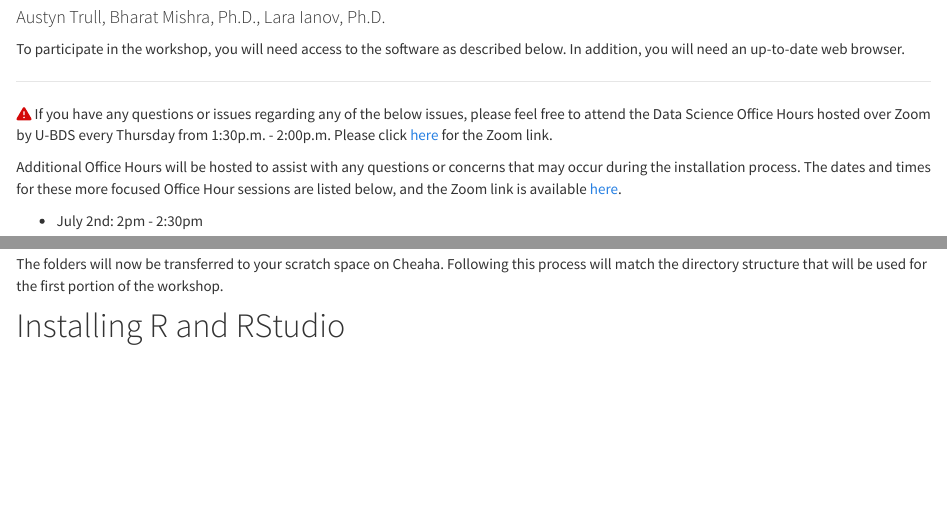
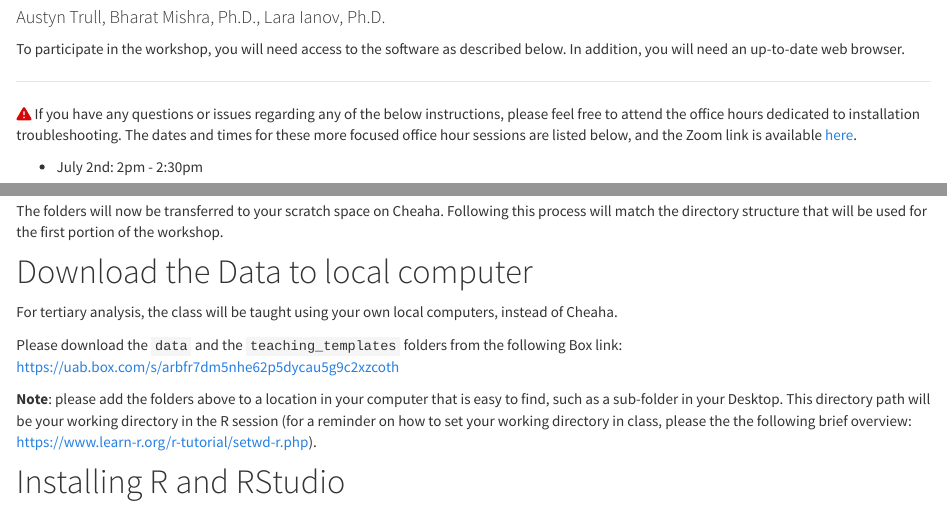
Before and after one commit to U-BDS/2024-07-09-uab, an R Markdown document (installation.Rmd): the page in a window 1100 px wide, from 130 px down, and a second part further down, joined at a grey line. Rendered offline with R 4.5, knitr and Pandoc, with nearby package versions.

Commit message:
Updating website with instructors and Box install instructions

```diff
--- a/installation.Rmd
+++ b/installation.Rmd
@@ -7,9 +7,7 @@ To participate in the workshop, you will need access to the software as describe
 
 ------------------------------------------------------------------------
 
-`r fontawesome::fa("triangle-exclamation", fill = "#d40808")` If you have any questions or issues regarding any of the below issues, please feel free to attend the Data Science Office Hours hosted over Zoom by U-BDS every Thursday from 1:30p.m. - 2:00p.m. Please click [here](https://uab.zoom.us/meeting/register/tZ0rduCuqzotGtHShsawHLyRROqH3Sdz71mf) for the Zoom link.
-
-Additional Office Hours will be hosted to assist with any questions or concerns that may occur during the installation process. The dates and times for these more focused Office Hour sessions are listed below, and the Zoom link is available [here](https://uab.zoom.us/meeting/register/tZ0rduCuqzotGtHShsawHLyRROqH3Sdz71mf).
+`r fontawesome::fa("triangle-exclamation", fill = "#d40808")` If you have any questions or issues regarding any of the below instructions, please feel free to attend the office hours dedicated to installation troubleshooting. The dates and times for these more focused office hour sessions are listed below, and the Zoom link is available [here](https://uab.zoom.us/meeting/register/tZ0rduCuqzotGtHShsawHLyRROqH3Sdz71mf).
 
 -   July 2nd: 2pm - 2:30pm
 
@@ -96,6 +94,14 @@ In order to download the data, perform the following steps:
 
 The folders will now be transferred to your scratch space on Cheaha. Following this process will match the directory structure that will be used for the first portion of the workshop.
 
+# Download the Data to local computer {#data_download_local}
+
+For tertiary analysis, the class will be taught using your own local computers, instead of Cheaha.
+
+Please download the `data` and the `teaching_templates` folders from the following Box link: <https://uab.box.com/s/arbfr7dm5nhe62p5dycau5g9c2xzcoth>
+
+**Note**: please add the folders above to a location in your computer that is easy to find, such as a sub-folder in your Desktop. This directory path will be your working directory in the R session (for a reminder on how to set your working directory in class, please the the following brief overview: <https://www.learn-r.org/r-tutorial/setwd-r.php>).
+
 # Installing R and RStudio
 
 [R](https://www.r-project.org) is a programming language that is especially powerful for data exploration, visualization, and statistical analysis. To interact with R, we use [RStudio](https://www.rstudio.com/).
```
Also changed, not shown: index.Rmd (+3 -3 lines), 2 other files.
